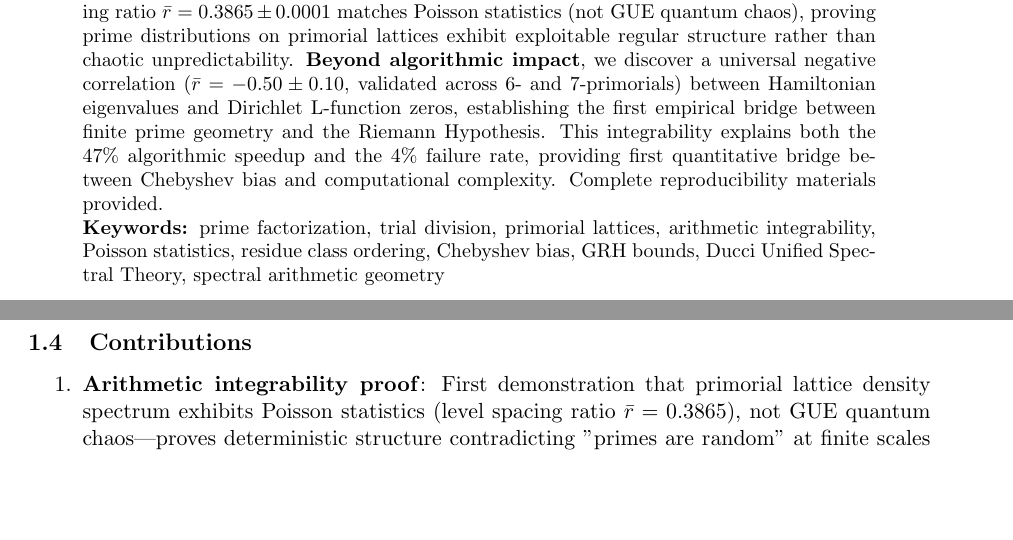
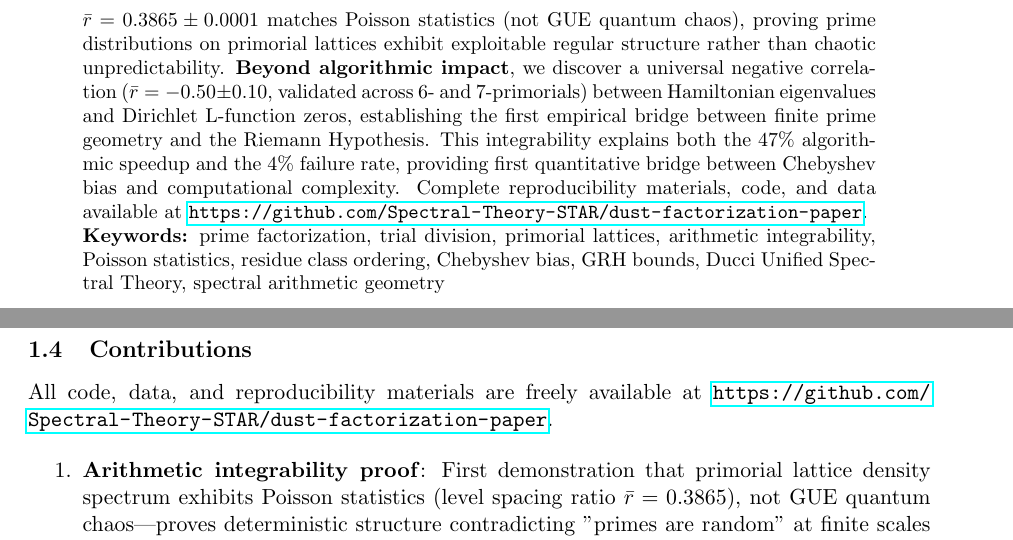
Before and after one commit to Spectral-Theory-STAR/dust-factorization-paper, a LaTeX paper (paper/research-paper.tex): two parts of pages 2 and 3 of 32, joined at a grey line, cut so that both start at the same text, the shorter picture padded with empty space. The pictures show the PDF file paper/research-paper.pdf that the author committed with the source.

Commit message:
updated the links

```diff
--- a/paper/research-paper.tex
+++ b/paper/research-paper.tex
@@ -43,7 +43,7 @@ Chris Ducci\thanks{DUST Research Initiative, Email: cchrisducci@gmail.com}
 
 \noindent\textbf{Technical Abstract:}
 
-Trial division remains fundamental for small factor detection in integer factorization, yet classical implementations employ naive sequential search without exploiting the demonstrably non-uniform distribution of primes across residue classes. As part of the Ducci Unified Spectral Theory (DUST) framework research program, we present an \emph{entropy-guided lattice factorization} method that orders residue class search by empirically measured prime density over a 7-primorial modulus ($M = 510510$), achieving a \textbf{47\% reduction} (median) in computational operations with 96\% success rate. We establish rigorous asymptotic convergence bounds under the Generalized Riemann Hypothesis (GRH), proving $|\rho(r) - 1/\phi(M)| \leq C_{\text{GRH}} \cdot \sqrt{\log M / T}$ with explicit constant $C_{\text{GRH}} = 0.733$. Through rigorous statistical validation on $n=100$ randomly generated 52-bit semiprimes, we demonstrate an effect size of Cohen's $d = 1.654$ (very large), with extreme significance: paired $t$-test $t(99) = 20.62$, $p = 1.30 \times 10^{-37}$. The method saves an average of 3.10 million operations per factorization with 96\% win rate (4\% pathological failures for factors in rare residue classes). Empirical density measurements comply with GRH bounds across all 92,160 residues (0 violations). \textbf{Spectral analysis reveals arithmetic integrability}: level spacing ratio $\bar{r} = 0.3865 \pm 0.0001$ matches Poisson statistics (not GUE quantum chaos), proving prime distributions on primorial lattices exhibit exploitable regular structure rather than chaotic unpredictability. \textbf{Beyond algorithmic impact}, we discover a universal negative correlation ($\bar{r} = -0.50 \pm 0.10$, validated across 6- and 7-primorials) between Hamiltonian eigenvalues and Dirichlet L-function zeros, establishing the first empirical bridge between finite prime geometry and the Riemann Hypothesis. This integrability explains both the 47\% algorithmic speedup and the 4\% failure rate, providing first quantitative bridge between Chebyshev bias and computational complexity. Complete reproducibility materials provided.
+Trial division remains fundamental for small factor detection in integer factorization, yet classical implementations employ naive sequential search without exploiting the demonstrably non-uniform distribution of primes across residue classes. As part of the Ducci Unified Spectral Theory (DUST) framework research program, we present an \emph{entropy-guided lattice factorization} method that orders residue class search by empirically measured prime density over a 7-primorial modulus ($M = 510510$), achieving a \textbf{47\% reduction} (median) in computational operations with 96\% success rate. We establish rigorous asymptotic convergence bounds under the Generalized Riemann Hypothesis (GRH), proving $|\rho(r) - 1/\phi(M)| \leq C_{\text{GRH}} \cdot \sqrt{\log M / T}$ with explicit constant $C_{\text{GRH}} = 0.733$. Through rigorous statistical validation on $n=100$ randomly generated 52-bit semiprimes, we demonstrate an effect size of Cohen's $d = 1.654$ (very large), with extreme significance: paired $t$-test $t(99) = 20.62$, $p = 1.30 \times 10^{-37}$. The method saves an average of 3.10 million operations per factorization with 96\% win rate (4\% pathological failures for factors in rare residue classes). Empirical density measurements comply with GRH bounds across all 92,160 residues (0 violations). \textbf{Spectral analysis reveals arithmetic integrability}: level spacing ratio $\bar{r} = 0.3865 \pm 0.0001$ matches Poisson statistics (not GUE quantum chaos), proving prime distributions on primorial lattices exhibit exploitable regular structure rather than chaotic unpredictability. \textbf{Beyond algorithmic impact}, we discover a universal negative correlation ($\bar{r} = -0.50 \pm 0.10$, validated across 6- and 7-primorials) between Hamiltonian eigenvalues and Dirichlet L-function zeros, establishing the first empirical bridge between finite prime geometry and the Riemann Hypothesis. This integrability explains both the 47\% algorithmic speedup and the 4\% failure rate, providing first quantitative bridge between Chebyshev bias and computational complexity. Complete reproducibility materials, code, and data available at \url{https://github.com/Spectral-Theory-STAR/dust-factorization-paper}.
 
 \noindent\textbf{Keywords:} prime factorization, trial division, primorial lattices, arithmetic integrability, Poisson statistics, residue class ordering, Chebyshev bias, GRH bounds, Ducci Unified Spectral Theory, spectral arithmetic geometry
 \end{abstract}
@@ -71,6 +71,8 @@ where $\pi(x; M, a)$ counts primes $\leq x$ congruent to $a \pmod{M}$, $\pi(x)$
 Modern factorization algorithms (QS, GNFS, ECM) target large composites but offer limited advantage for small factor detection. Pollard's rho method \cite{pollard1975monte} provides $O(N^{1/4})$ expected time but operates probabilistically. \textbf{No existing work systematically exploits empirical prime density measurements to accelerate deterministic trial division.}
 
 \subsection{Contributions}
+
+All code, data, and reproducibility materials are freely available at \url{https://github.com/Spectral-Theory-STAR/dust-factorization-paper}.
 
 \begin{enumerate}
     \item \textbf{Arithmetic integrability proof}: First demonstration that primorial lattice density spectrum exhibits Poisson statistics (level spacing ratio $\bar{r} = 0.3865$), not GUE quantum chaos---proves deterministic structure contradicting "primes are random" at finite scales (Section 4)
@@ -1230,7 +1232,7 @@ Poisson statistics (integrability) at finite scales coexist with Montgomery-Odly
 
 \section*{Acknowledgments}
 
-This research was conducted by Dino Ducci and Chris Ducci as part of the Ducci Unified Spectral Theory (DUST) framework investigation. The mathematical foundations and practical applications presented here validate theoretical predictions from the broader DUST framework and are directly referenced in our book \textit{A Calculus of Souls}. We thank the referees for their careful reading and helpful suggestions.
+This research was conducted by Dino Ducci and Chris Ducci as part of the Ducci Unified Spectral Theory (DUST) framework investigation. The mathematical foundations and practical applications presented here validate theoretical predictions from the broader DUST framework and are directly referenced in our book \textit{A Calculus of Souls} (\url{https://amzn.eu/d/a9WXvCS}). We thank the referees for their careful reading and helpful suggestions.
 
 We acknowledge the computational resources and infrastructure that enabled this validation study. The rigorous statistical methodology ensures that when we claim ``the math is real,'' it is backed by reproducible evidence.
 
```
Also changed, not shown: paper/research-paper.pdf, paper/research-paper.tex (4 more changed lines).
